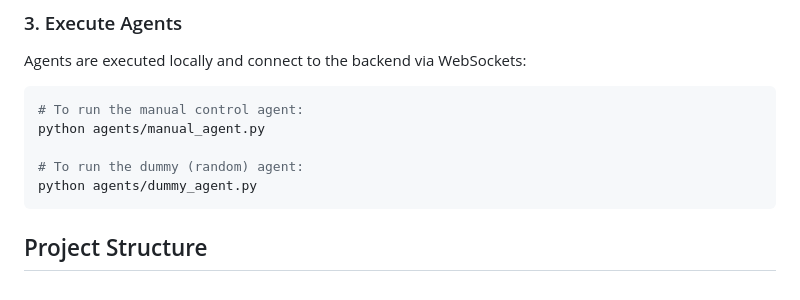
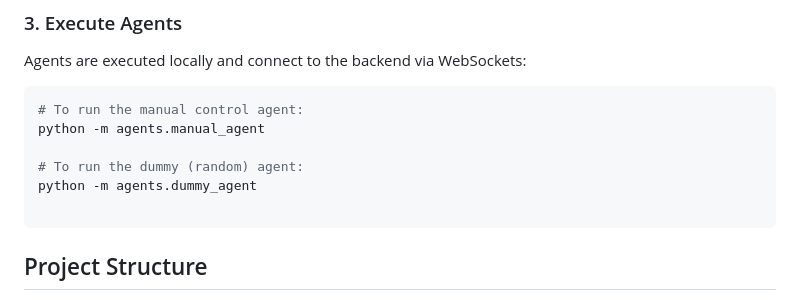
Before and after one commit to detiuaveiro/p01-wumpus-114279_115129_wumpus, a Markdown page: README.md, the part around the change. Drawn GitHub-style.

Commit message:
Change agent execution commands to module format
Updated execution commands for agents to use module syntax.

````diff
--- a/README.md
+++ b/README.md
@@ -48,10 +48,11 @@ pip install pyright ruff
 Agents are executed locally and connect to the backend via WebSockets:
 ```bash
 # To run the manual control agent:
-python agents/manual_agent.py
+python -m agents.manual_agent
 
 # To run the dummy (random) agent:
-python agents/dummy_agent.py
+python -m agents.dummy_agent
+
 ```
 
 ## Project Structure
````
